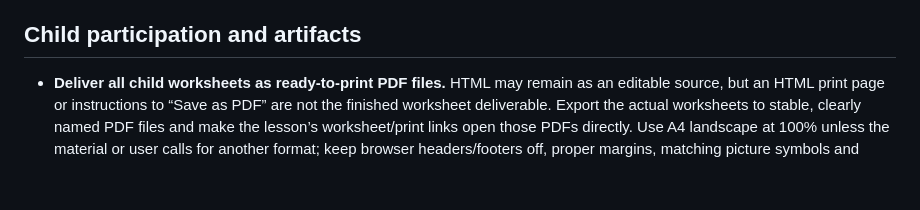
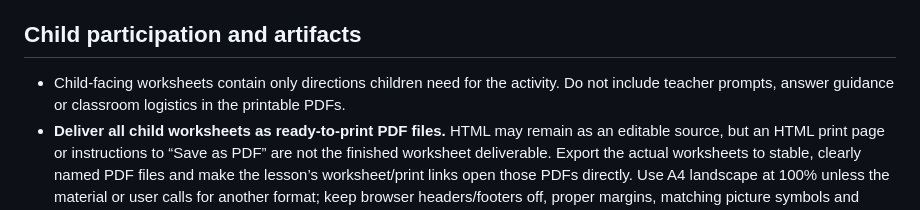
Before and after one commit to Candice1990/doodle-minds-classroom, a Markdown page: skills/children-story-lessons/SKILL.md, the part around the change. Rendered like a GitHub page; blank space fills up the shorter version.

Commit message:
Keep printable worksheets free of teacher prompts

```diff
--- a/skills/children-story-lessons/SKILL.md
+++ b/skills/children-story-lessons/SKILL.md
@@ -84,6 +84,7 @@ Give actions a visible starting position, movement and held result: the hat trav
 - Sound defaults on and starts after a user gesture. Include a toggle. Stop/mute/navigation cancels all active voice and effect sources and pending callbacks. Replay starts audio from the beginning without overlap. Visual feedback still works when muted or audio fails.
 
 ## Child participation and artifacts
+- Child-facing worksheets contain only directions children need for the activity. Do not include teacher prompts, answer guidance or classroom logistics in the printable PDFs.
 - **Deliver all child worksheets as ready-to-print PDF files.** HTML may remain as an editable source, but an HTML print page or instructions to “Save as PDF” are not the finished worksheet deliverable. Export the actual worksheets to stable, clearly named PDF files and make the lesson’s worksheet/print links open those PDFs directly. Use A4 landscape at 100% unless the material or user calls for another format; keep browser headers/footers off, proper margins, matching picture symbols and precut-friendly cards. Render and visually inspect every final PDF page for clipping, overlap, missing graphics/fonts and usable writing/cutting space. Verify page size and page count before delivery, and regenerate the PDFs whenever their source worksheets change. Keep PDFs with the project and provide direct file links to the user.
 
 Plan participation, not padded teacher talk. For 60 minutes use approximately 5–8 minutes introduction, 20–30 shared exploration, 17–22 partner making/testing and 7–10 sharing/closing; adapt without exceeding the total. Precut parts when appropriate. Every child's artifact must be runnable, testable or explainable. Decoration follows the core task. Supply a scaffolded option and a real extension that practices the same concept, rather than lengthening the program by default.
```
